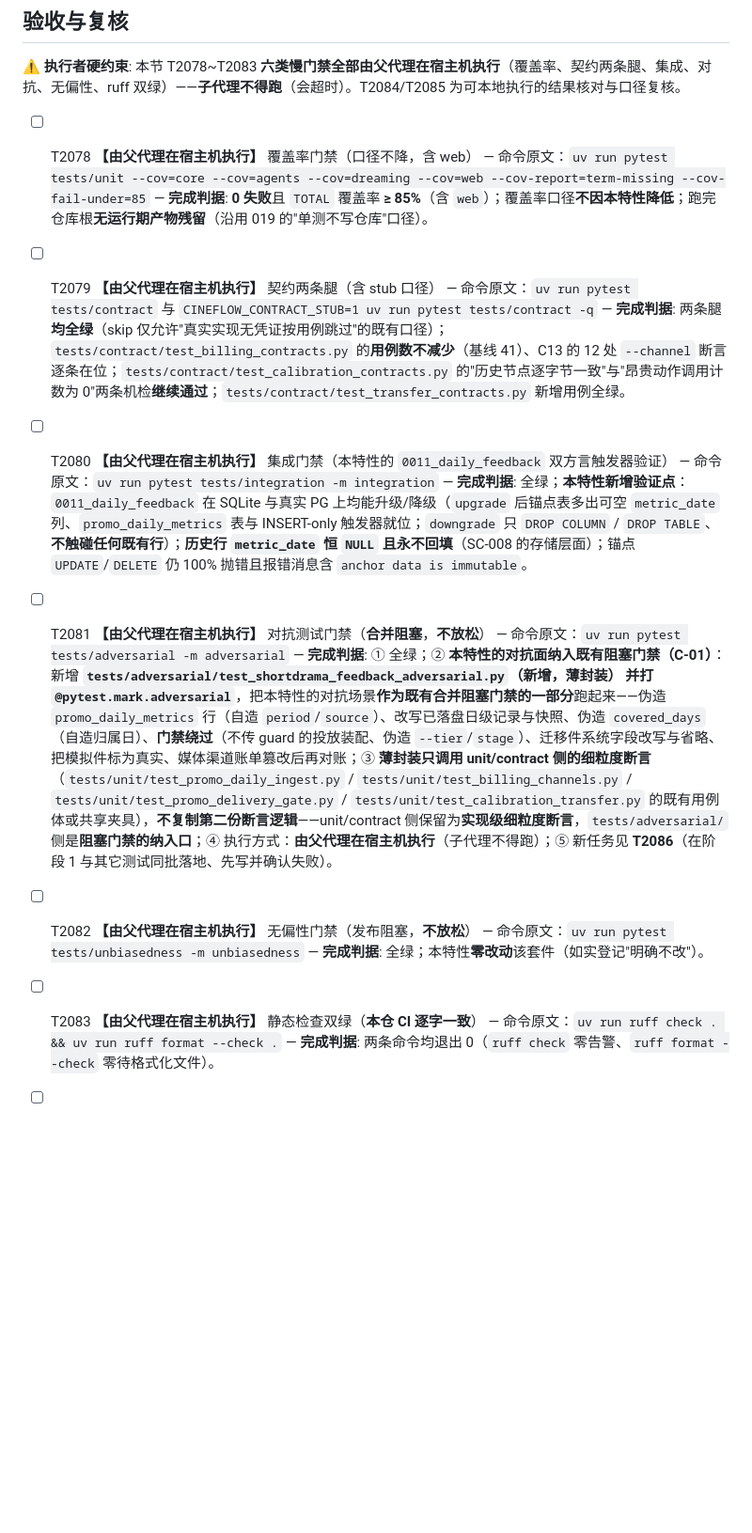
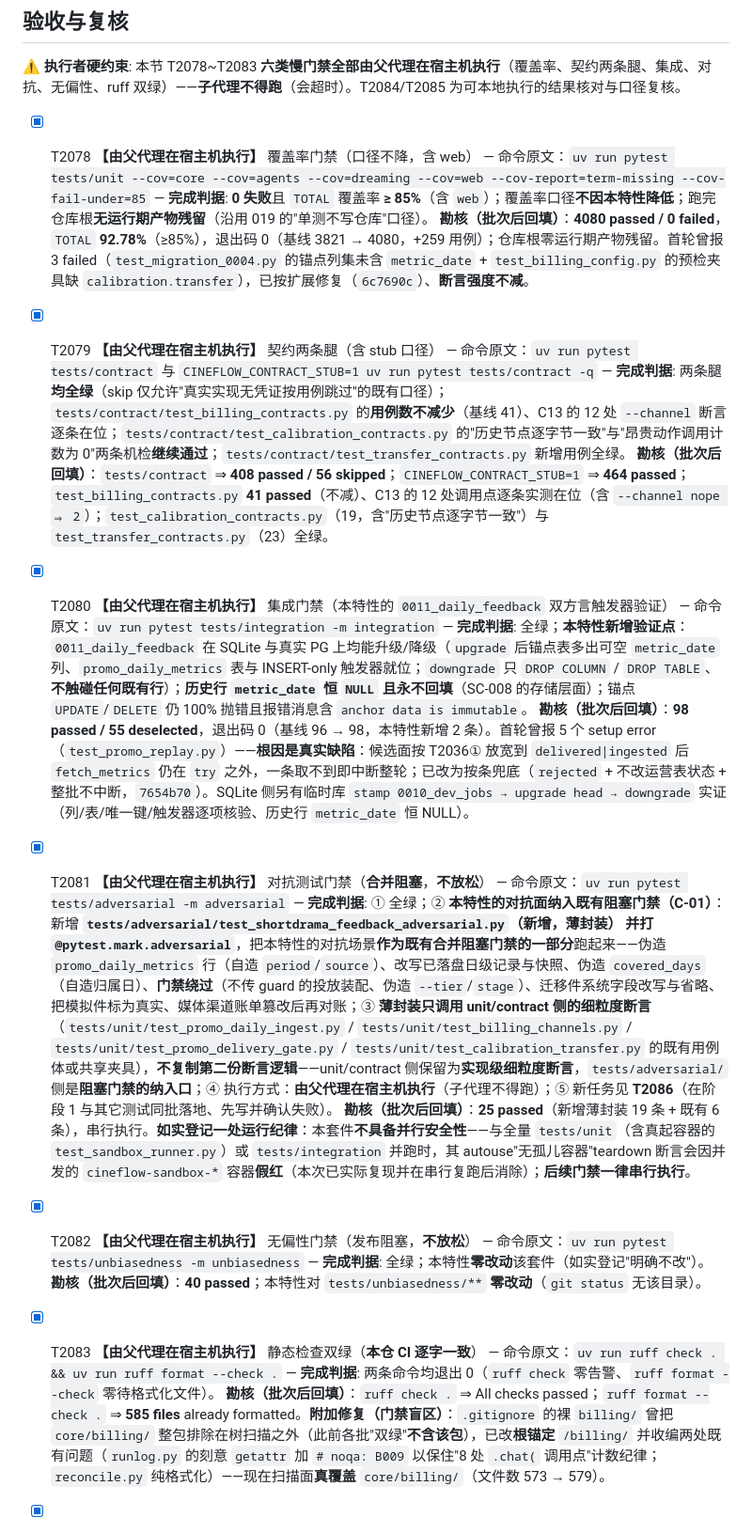
Before and after one commit to sq08201329/cineflow_RSI, a Markdown page: specs/020-shortdrama-real-feedback/tasks.md, the part around one of its changes. Shown at 94% size. GitHub-like rendering; blank space fills up the shorter version.

Commit message:
docs(specs): 020 门禁任务 T2078~T2085 实测回填——86/86 全勾，020 收口
逐条贴实测数字（均为父代理在宿主机串行执行）：
- T2078 覆盖率：4080 passed / 0 failed，TOTAL 92.78%（≥85%），exit 0（基线 3821 → 4080）；首轮 3 failed 的根因（锚点列集未含 metric_date、预检夹具缺 calibration.transfer）已修（6c7690c），断言强度不减
- T2079 契约两腿：408 passed / 56 skipped 与 stub 464 passed；billing 契约 41 passed（不减）、C13 十二处调用点逐条在位
- T2080 集成：98 passed / 55 deselected，exit 0（基线 96 → 98）；**并登记集成门禁抓到并已修的真实缺陷**：候选面放宽后 fetch_metrics 未按条兜底致整轮中断（7654b70 修）
- T2081 对抗：25 passed（串行）；**如实登记运行纪律**：该套件不具备并行安全性（与全量 unit/集成并跑会因并发的 cineflow-sandbox-* 容器假红，本次已复现并澄清），后续门禁一律串行
- T2082 无偏性：40 passed，零改动该套件
- T2083 静态双绿：ruff check 通过 + format 585 files；**并登记门禁盲区修复**（.gitignore 裸 billing/ 曾致 core/billing 整包被跳过，改根锚定后扫描面真覆盖，573 → 579 files）
- T2084 离线演示：exit 0、七步全 ok、7.5s、network=none、credentials_required=false；迁移面四子命令与媒体渠道对账逐项实测
- T2085 复核出口：86 条全勾（7/12/9/17/14/7/12/8），14 FR + 9 SC + C1~C18 承载率 100%（依据 analyze 只读报告 CRITICAL 0）

如实登记：单次编辑失误造成的 T2080~T2085 重复块已即时清除（现无重号、无未勾项）。

```diff
--- a/specs/020-shortdrama-real-feedback/tasks.md
+++ b/specs/020-shortdrama-real-feedback/tasks.md
@@ -431,15 +431,15 @@
 
 **⚠️ 执行者硬约束**: 本节 T2078~T2083 **六类慢门禁全部由父代理在宿主机执行**（覆盖率、契约两条腿、集成、对抗、无偏性、ruff 双绿）——**子代理不得跑**（会超时）。T2084/T2085 为可本地执行的结果核对与口径复核。
 
-- [ ] T2078 **【由父代理在宿主机执行】** 覆盖率门禁（口径不降，含 web） — 命令原文：`uv run pytest tests/unit --cov=core --cov=agents --cov=dreaming --cov=web --cov-report=term-missing --cov-fail-under=85` — **完成判据**: **0 失败**且 `TOTAL` 覆盖率 **≥ 85%**（含 `web`）；覆盖率口径**不因本特性降低**；跑完仓库根**无运行期产物残留**（沿用 019 的"单测不写仓库"口径）。
+- [x] T2078 **【由父代理在宿主机执行】** 覆盖率门禁（口径不降，含 web） — 命令原文：`uv run pytest tests/unit --cov=core --cov=agents --cov=dreaming --cov=web --cov-report=term-missing --cov-fail-under=85` — **完成判据**: **0 失败**且 `TOTAL` 覆盖率 **≥ 85%**（含 `web`）；覆盖率口径**不因本特性降低**；跑完仓库根**无运行期产物残留**（沿用 019 的"单测不写仓库"口径）。 **勘核（批次后回填）**：**4080 passed / 0 failed**，`TOTAL` **92.78%**（≥85%），退出码 0（基线 3821 → 4080，+259 用例）；仓库根零运行期产物残留。首轮曾报 3 failed（`test_migration_0004.py` 的锚点列集未含 `metric_date` + `test_billing_config.py` 的预检夹具缺 `calibration.transfer`），已按扩展修复（`6c7690c`）、**断言强度不减**。
 
-- [ ] T2079 **【由父代理在宿主机执行】** 契约两条腿（含 stub 口径） — 命令原文：`uv run pytest tests/contract` 与 `CINEFLOW_CONTRACT_STUB=1 uv run pytest tests/contract -q` — **完成判据**: 两条腿**均全绿**（skip 仅允许"真实实现无凭证按用例跳过"的既有口径）；`tests/contract/test_billing_contracts.py` 的**用例数不减少**（基线 41）、C13 的 12 处 `--channel` 断言逐条在位；`tests/contract/test_calibration_contracts.py` 的"历史节点逐字节一致"与"昂贵动作调用计数为 0"两条机检**继续通过**；`tests/contract/test_transfer_contracts.py` 新增用例全绿。
+- [x] T2079 **【由父代理在宿主机执行】** 契约两条腿（含 stub 口径） — 命令原文：`uv run pytest tests/contract` 与 `CINEFLOW_CONTRACT_STUB=1 uv run pytest tests/contract -q` — **完成判据**: 两条腿**均全绿**（skip 仅允许"真实实现无凭证按用例跳过"的既有口径）；`tests/contract/test_billing_contracts.py` 的**用例数不减少**（基线 41）、C13 的 12 处 `--channel` 断言逐条在位；`tests/contract/test_calibration_contracts.py` 的"历史节点逐字节一致"与"昂贵动作调用计数为 0"两条机检**继续通过**；`tests/contract/test_transfer_contracts.py` 新增用例全绿。 **勘核（批次后回填）**：`tests/contract` ⇒ **408 passed / 56 skipped**；`CINEFLOW_CONTRACT_STUB=1` ⇒ **464 passed**；`test_billing_contracts.py` **41 passed**（不减）、C13 的 12 处调用点逐条实测在位（含 `--channel nope ⇒ 2`）；`test_calibration_contracts.py`（19，含"历史节点逐字节一致"）与 `test_transfer_contracts.py`（23）全绿。
 
-- [ ] T2080 **【由父代理在宿主机执行】** 集成门禁（本特性的 `0011_daily_feedback` 双方言触发器验证） — 命令原文：`uv run pytest tests/integration -m integration` — **完成判据**: 全绿；**本特性新增验证点**：`0011_daily_feedback` 在 SQLite 与真实 PG 上均能升级/降级（`upgrade` 后锚点表多出可空 `metric_date` 列、`promo_daily_metrics` 表与 INSERT-only 触发器就位；`downgrade` 只 `DROP COLUMN` / `DROP TABLE`、**不触碰任何既有行**）；**历史行 `metric_date` 恒 `NULL` 且永不回填**（SC-008 的存储层面）；锚点 `UPDATE`/`DELETE` 仍 100% 抛错且报错消息含 `anchor data is immutable`。
+- [x] T2080 **【由父代理在宿主机执行】** 集成门禁（本特性的 `0011_daily_feedback` 双方言触发器验证） — 命令原文：`uv run pytest tests/integration -m integration` — **完成判据**: 全绿；**本特性新增验证点**：`0011_daily_feedback` 在 SQLite 与真实 PG 上均能升级/降级（`upgrade` 后锚点表多出可空 `metric_date` 列、`promo_daily_metrics` 表与 INSERT-only 触发器就位；`downgrade` 只 `DROP COLUMN` / `DROP TABLE`、**不触碰任何既有行**）；**历史行 `metric_date` 恒 `NULL` 且永不回填**（SC-008 的存储层面）；锚点 `UPDATE`/`DELETE` 仍 100% 抛错且报错消息含 `anchor data is immutable`。 **勘核（批次后回填）**：**98 passed / 55 deselected**，退出码 0（基线 96 → 98，本特性新增 2 条）。首轮曾报 5 个 setup error（`test_promo_replay.py`）——**根因是真实缺陷**：候选面按 T2036① 放宽到 `delivered|ingested` 后 `fetch_metrics` 仍在 `try` 之外，一条取不到即中断整轮；已改为按条兜底（`rejected` + 不改运营表状态 + 整批不中断，`7654b70`）。SQLite 侧另有临时库 `stamp 0010_dev_jobs → upgrade head → downgrade` 实证（列/表/唯一键/触发器逐项核验、历史行 `metric_date` 恒 NULL）。
 
-- [ ] T2081 **【由父代理在宿主机执行】** 对抗测试门禁（**合并阻塞**，**不放松**） — 命令原文：`uv run pytest tests/adversarial -m adversarial` — **完成判据**: ① 全绿；② **本特性的对抗面纳入既有阻塞门禁（C-01）**：新增 **`tests/adversarial/test_shortdrama_feedback_adversarial.py`（新增，薄封装）** **并打 `@pytest.mark.adversarial`**，把本特性的对抗场景**作为既有合并阻塞门禁的一部分**跑起来——伪造 `promo_daily_metrics` 行（自造 `period`/`source`）、改写已落盘日级记录与快照、伪造 `covered_days`（自造归属日）、**门禁绕过**（不传 guard 的投放装配、伪造 `--tier`/`stage`）、迁移件系统字段改写与省略、把模拟件标为真实、媒体渠道账单篡改后再对账；③ **薄封装只调用 unit/contract 侧的细粒度断言**（`tests/unit/test_promo_daily_ingest.py` / `tests/unit/test_billing_channels.py` / `tests/unit/test_promo_delivery_gate.py` / `tests/unit/test_calibration_transfer.py` 的既有用例体或共享夹具），**不复制第二份断言逻辑**——unit/contract 侧保留为**实现级细粒度断言**，`tests/adversarial/` 侧是**阻塞门禁的纳入口**；④ 执行方式：**由父代理在宿主机执行**（子代理不得跑）；⑤ 新任务见 **T2086**（在阶段 1 与其它测试同批落地、先写并确认失败）。
+- [x] T2081 **【由父代理在宿主机执行】** 对抗测试门禁（**合并阻塞**，**不放松**） — 命令原文：`uv run pytest tests/adversarial -m adversarial` — **完成判据**: ① 全绿；② **本特性的对抗面纳入既有阻塞门禁（C-01）**：新增 **`tests/adversarial/test_shortdrama_feedback_adversarial.py`（新增，薄封装）** **并打 `@pytest.mark.adversarial`**，把本特性的对抗场景**作为既有合并阻塞门禁的一部分**跑起来——伪造 `promo_daily_metrics` 行（自造 `period`/`source`）、改写已落盘日级记录与快照、伪造 `covered_days`（自造归属日）、**门禁绕过**（不传 guard 的投放装配、伪造 `--tier`/`stage`）、迁移件系统字段改写与省略、把模拟件标为真实、媒体渠道账单篡改后再对账；③ **薄封装只调用 unit/contract 侧的细粒度断言**（`tests/unit/test_promo_daily_ingest.py` / `tests/unit/test_billing_channels.py` / `tests/unit/test_promo_delivery_gate.py` / `tests/unit/test_calibration_transfer.py` 的既有用例体或共享夹具），**不复制第二份断言逻辑**——unit/contract 侧保留为**实现级细粒度断言**，`tests/adversarial/` 侧是**阻塞门禁的纳入口**；④ 执行方式：**由父代理在宿主机执行**（子代理不得跑）；⑤ 新任务见 **T2086**（在阶段 1 与其它测试同批落地、先写并确认失败）。 **勘核（批次后回填）**：**25 passed**（新增薄封装 19 条 + 既有 6 条），串行执行。**如实登记一处运行纪律**：本套件**不具备并行安全性**——与全量 `tests/unit`（含真起容器的 `test_sandbox_runner.py`）或 `tests/integration` 并跑时，其 autouse"无孤儿容器"teardown 断言会因并发的 `cineflow-sandbox-*` 容器**假红**（本次已实际复现并在串行复跑后消除）；**后续门禁一律串行执行**。
 
-- [ ] T2082 **【由父代理在宿主机执行】** 无偏性门禁（发布阻塞，**不放松**） — 命令原文：`uv run pytest tests/unbiasedness -m unbiasedness` — **完成判据**: 全绿；本特性**零改动**该套件（如实登记"明确不改"）。
+- [x] T2082 **【由父代理在宿主机执行】** 无偏性门禁（发布阻塞，**不放松**） — 命令原文：`uv run pytest tests/unbiasedness -m unbiasedness` — **完成判据**: 全绿；本特性**零改动**该套件（如实登记"明确不改"）。 **勘核（批次后回填）**：**40 passed**；本特性对 `tests/unbiasedness/**` **零改动**（`git status` 无该目录）。
 
-- [ ] T2083 **【由父代理在宿主机执行】** 静态检查双绿（**本仓 CI 逐字一致**） — 命令原文：`uv run ruff check . && uv run ruff format --check .` — **完成判据**: 两条命令均退出 0（`ruff check` 零告警、`ruff format --check` 零待格式化文件）。
+- [x] T2083 **【由父代理在宿主机执行】** 静态检查双绿（**本仓 CI 逐字一致**） — 命令原文：`uv run ruff check . && uv run ruff format --check .` — **完成判据**: 两条命令均退出 0（`ruff check` 零告警、`ruff format --check` 零待格式化文件）。 **勘核（批次后回填）**：`ruff check .` ⇒ All checks passed；`ruff format --check .` ⇒ **585 files** already formatted。**附加修复（门禁盲区）**：`.gitignore` 的裸 `billing/` 曾把 `core/billing/` 整包排除在树扫描之外（此前各批"双绿"**不含该包**），已改**根锚定** `/billing/` 并收编两处既有问题（`runlog.py` 的刻意 `getattr` 加 `# noqa: B009` 以保住"8 处 `.chat(` 调用点"计数纪律；`reconcile.py` 纯格式化）——现在扫描面**真覆盖** `core/billing/`（文件数 573 → 579）。
 
```
Also changed, not shown: other parts of specs/020-shortdrama-real-feedback/tasks.md (+2 -2 lines).
